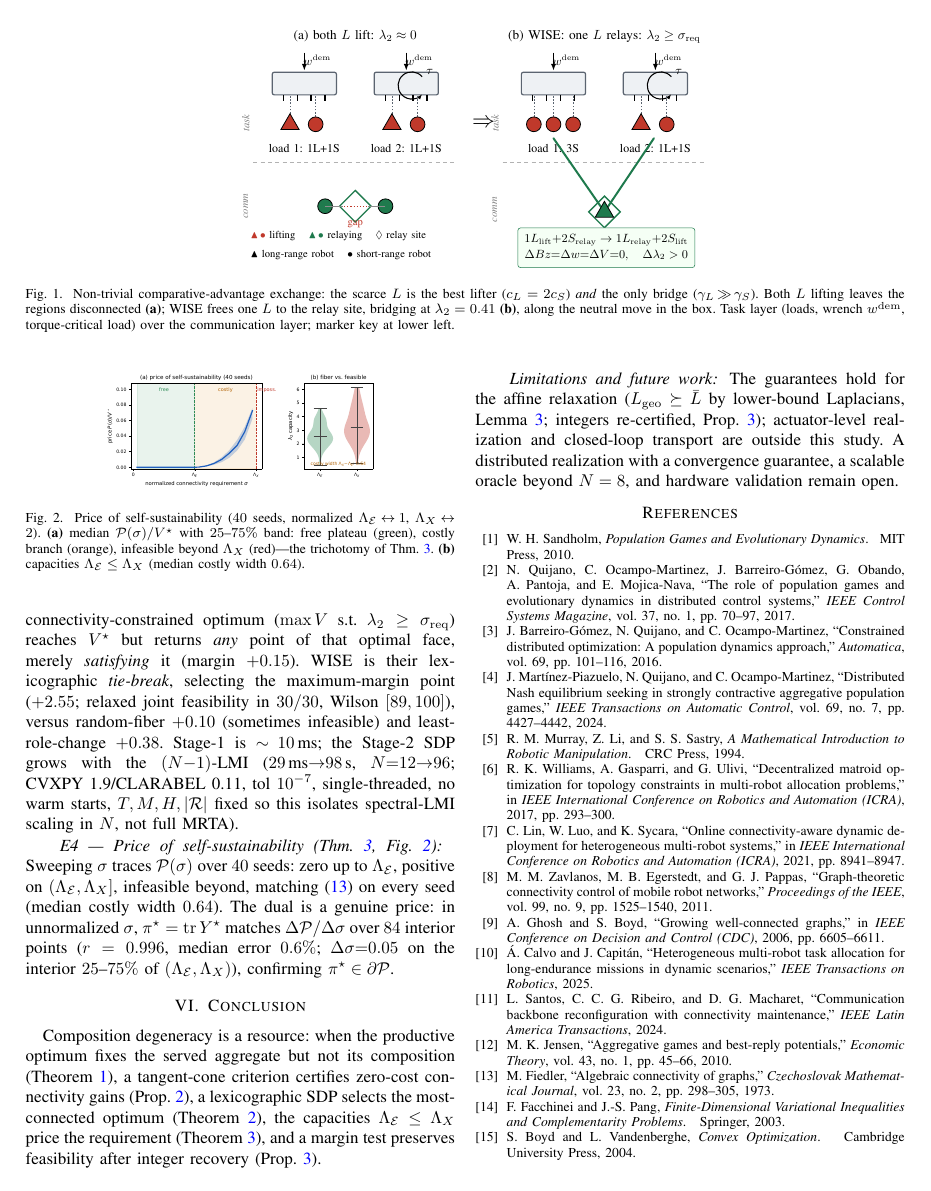
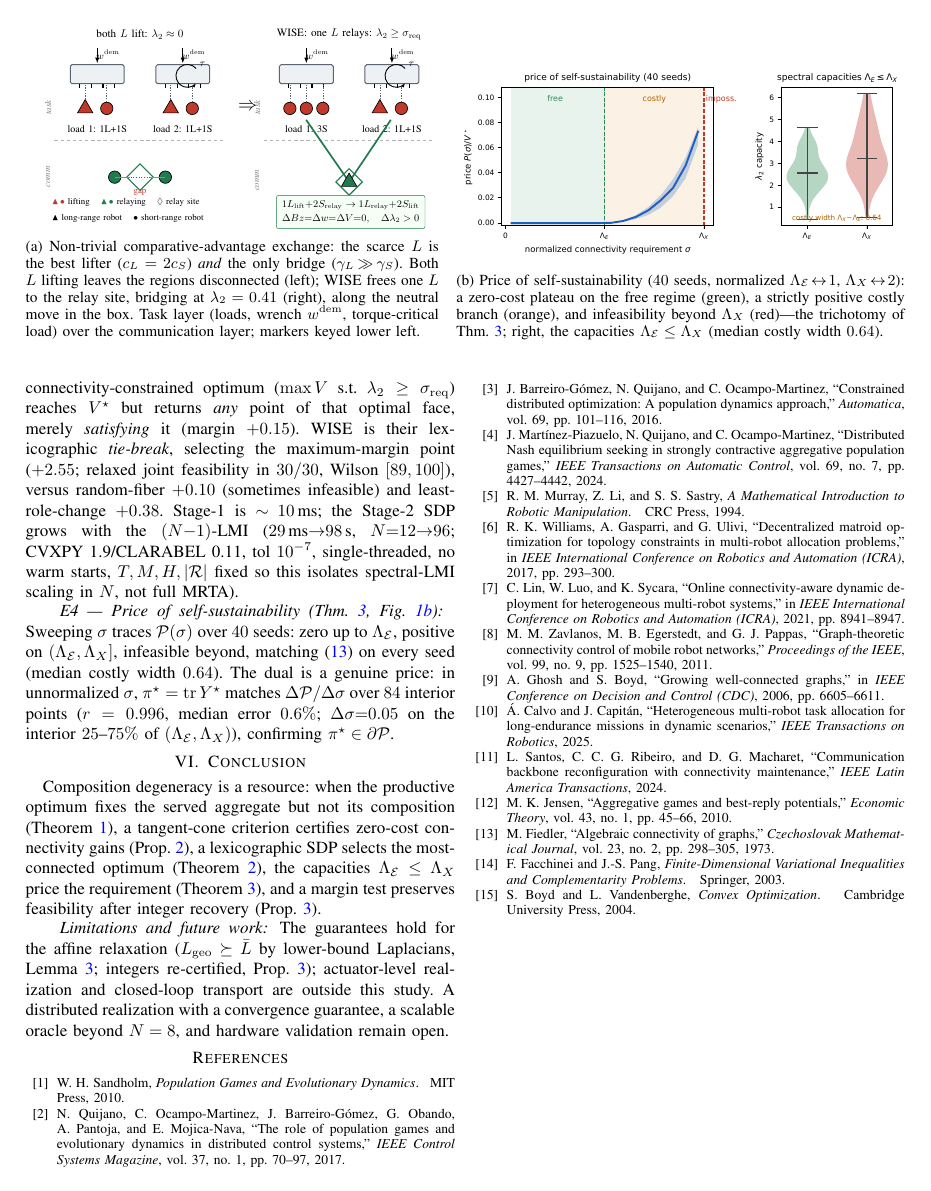
Before and after one commit to jlmayorgaco/paper-P06-WISE-endogenous-wrench-equilibria, a LaTeX paper (paper/main.tex, which reads paper/sections/05_experiments.tex, paper/sections/fig_flagship.tex): page 6 of 6. Compiled offline with pdfLaTeX.

Commit message:
paper: place Fig 1 (flagship) and price in one full-width row as subfigures (a)/(b)
Merge the flagship exchange and the price-of-self-sustainability plot into a single
figure* with two subfigures (subcaption): (a) the TikZ flagship, (b) the price trichotomy.
Removed the standalone single-column price figure. To avoid nested-letter clashes, dropped
the internal '(a)/(b)' prefixes from both the flagship panel titles and the price subplot
titles (now 'price of self-sustainability' and 'spectral capacities Lambda_E<=Lambda_X').
Widths 0.47/0.51 textwidth give matched heights; E1 -> Fig 1a, E4 -> Fig 1b. The price plot
is now larger and clearer than the old 0.64-column version.

Gates: 6 pages, 0 overfull, 0 undefined refs, 0 Type-3, VIU affiliation intact, 15 refs.

Co-Authored-By: Claude Opus 4.8 <noreply@anthropic.com>

```diff
--- a/paper/main.tex
+++ b/paper/main.tex
@@ -7,6 +7,7 @@
 \usepackage{amsthm}
 \usepackage{algorithmic}
 \usepackage{graphicx}
+\usepackage{subcaption}
 \usepackage{textcomp}
 \usepackage{xcolor}
 \usepackage{bm}
--- a/paper/sections/05_experiments.tex
+++ b/paper/sections/05_experiments.tex
@@ -11,14 +11,24 @@ $\Lgeo(q)$; closed-loop dynamics are outside this validation. The primary metric
 $\lamtwo\ge\sigmastar$); every instance is seeded and reproduces exactly.
 
 \begin{figure*}[t]\centering
-\resizebox{0.56\textwidth}{!}{\input{sections/fig_flagship.tex}}
-\caption{Non-trivial comparative-advantage exchange: the scarce $L$ is the best lifter
-($c_L=2c_S$) \emph{and} the only bridge ($\gamma_L\!\gg\!\gamma_S$). Both $L$ lifting leaves
-the regions disconnected \textbf{(a)}; WISE frees one $L$ to the relay site, bridging at
-$\lamtwo=0.41$ \textbf{(b)}, along the neutral move in the box. Task layer (loads, wrench
-$w^{\mathrm{dem}}$, torque-critical load) over the communication layer; marker key at
-lower left.}
-\label{fig:flagship}
+\begin{subfigure}[b]{0.47\textwidth}\centering
+  \resizebox{\textwidth}{!}{\input{sections/fig_flagship.tex}}
+  \caption{Non-trivial comparative-advantage exchange: the scarce $L$ is the best lifter
+  ($c_L=2c_S$) \emph{and} the only bridge ($\gamma_L\!\gg\!\gamma_S$). Both $L$ lifting leaves
+  the regions disconnected (left); WISE frees one $L$ to the relay site, bridging at
+  $\lamtwo=0.41$ (right), along the neutral move in the box. Task layer (loads, wrench
+  $w^{\mathrm{dem}}$, torque-critical load) over the communication layer; markers keyed lower
+  left.}
+  \label{fig:flagship}
+\end{subfigure}\hfill
+\begin{subfigure}[b]{0.51\textwidth}\centering
+  \includegraphics[width=\textwidth]{fig_price.pdf}
+  \caption{Price of self-sustainability ($40$ seeds, normalized $\LamE\!\leftrightarrow\!1$,
+  $\LamX\!\leftrightarrow\!2$): a zero-cost plateau on the free regime (green), a strictly
+  positive costly branch (orange), and infeasibility beyond $\LamX$ (red)---the trichotomy of
+  Thm.~\ref{thm:price}; right, the capacities $\LamE\le\LamX$ (median costly width $0.64$).}
+  \label{fig:price}
+\end{subfigure}
 \end{figure*}
 
 \paragraph*{E1 --- Non-trivial composition exchange (Fig.~\ref{fig:flagship})}
@@ -81,13 +91,3 @@ width $0.64$). The dual is a genuine price: in
 unnormalized $\sigma$, $\pi^{\star}=\operatorname{tr}Y^{\star}$ matches $\Delta\Price/\Delta\sigma$
 over $84$ interior points ($r=0.996$, median error $0.6\%$; $\Delta\sigma{=}0.05$ on the
 interior $25$--$75\%$ of $(\LamE,\LamX)$), confirming $\pi^{\star}\in\partial\Price$.
-
-\begin{figure}[t]\centering
-\includegraphics[width=0.64\columnwidth]{fig_price.pdf}
-\caption{Price of self-sustainability ($40$ seeds, normalized $\LamE\!\leftrightarrow\!1$,
-$\LamX\!\leftrightarrow\!2$). \textbf{(a)} median $\Price(\sigma)/V^\star$ with $25$--$75\%$
-band: free plateau (green), costly branch (orange), infeasible beyond $\LamX$
-(red)---the trichotomy of Thm.~\ref{thm:price}. \textbf{(b)} capacities $\LamE\le\LamX$ (median
-costly width $0.64$).}
-\label{fig:price}
-\end{figure}
--- a/paper/sections/fig_flagship.tex
+++ b/paper/sections/fig_flagship.tex
@@ -37,7 +37,7 @@
 
 % =================== Panel (a): both L lift -> disconnected ===================
 \begin{scope}
-  \node[ptitle] at (2.35,5.75) {(a) both $L$ lift: $\lambda_2\approx0$};
+  \node[ptitle] at (2.35,5.75) {both $L$ lift: $\lambda_2\approx0$};
   \drawload{1.0}{4.5}{0}\drawload{3.7}{4.5}{1}
   % lifters: load1 = 1L+1S, load2 = 1L+1S (red = lifting)
   \foreach \x/\t in {0.62/l,1.30/s,3.32/l,4.00/s}{%
@@ -59,7 +59,7 @@
 
 % =================== Panel (b): WISE, one L relays -> connected ===================
 \begin{scope}[xshift=6.6cm]
-  \node[ptitle] at (2.35,5.75) {(b) WISE: one $L$ relays: $\lambda_2\ge\sigma_{\mathrm{req}}$};
+  \node[ptitle] at (2.35,5.75) {WISE: one $L$ relays: $\lambda_2\ge\sigma_{\mathrm{req}}$};
   \drawload{1.0}{4.5}{0}\drawload{3.7}{4.5}{1}
   % load1 lifted by 3 shorts; load2 by 1L+1S
   \foreach \x in {0.48,1.0,1.52}{\draw[stem](\x,3.62)--(\x,4.2);
```
Also changed, not shown: paper/figures/fig_price.pdf, 1 other file.
